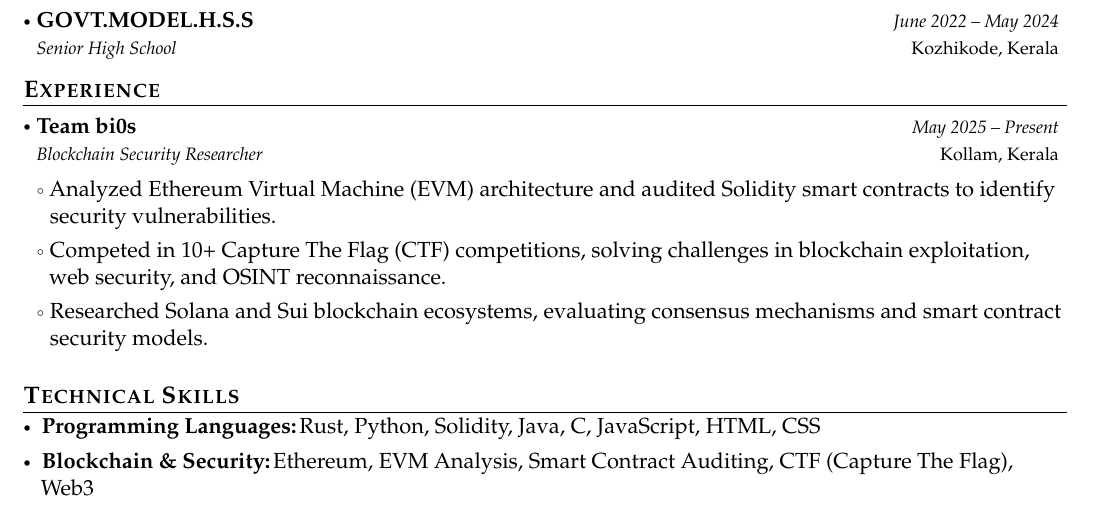
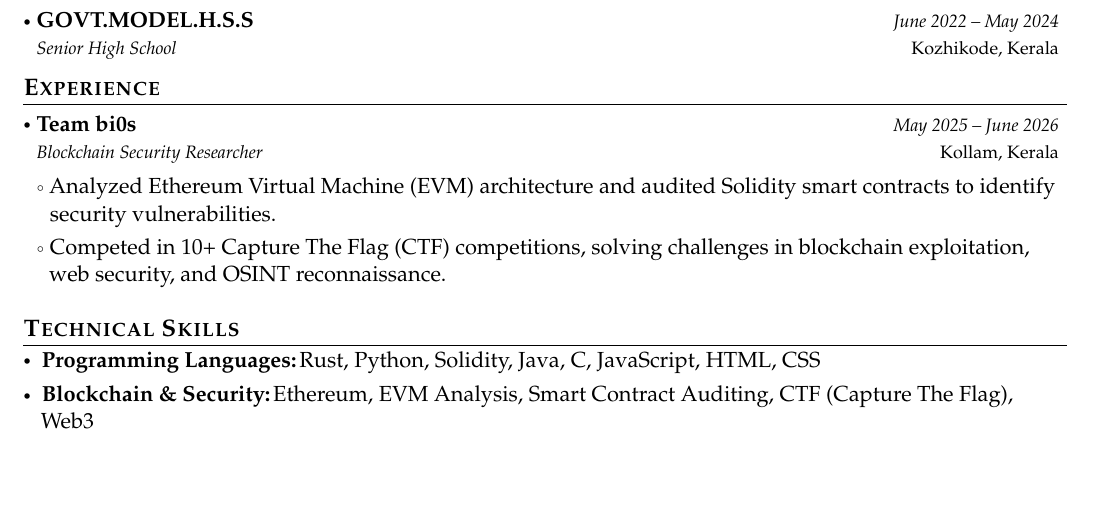
Before and after one commit to sn8ha/Resume, a LaTeX document (Main.tex, which reads Sections/Experience/TeamBi0s.tex): part of page 1 of 2, cut so that both start at the same text, the shorter picture padded with empty space. Compiled offline with pdfLaTeX.

Commit message:
removed solana sui from experinece also added end of bi0s june 2026

```diff
--- a/Sections/Experience/TeamBi0s.tex
+++ b/Sections/Experience/TeamBi0s.tex
@@ -1,9 +1,8 @@
 % !TeX root = ../../Main.tex
 \resumeSubheading
   {Team bi0s}{Kollam, Kerala}
-  {Blockchain Security Researcher}{May 2025 -- Present}
+  {Blockchain Security Researcher}{May 2025 -- June 2026}
   \resumeItemListStart
     \item Analyzed Ethereum Virtual Machine (EVM) architecture and audited Solidity smart contracts to identify security vulnerabilities.
     \item Competed in 10+ Capture The Flag (CTF) competitions, solving challenges in blockchain exploitation, web security, and OSINT reconnaissance.
-    \item Researched Solana and Sui blockchain ecosystems, evaluating consensus mechanisms and smart contract security models.
   \resumeItemListEnd
```
